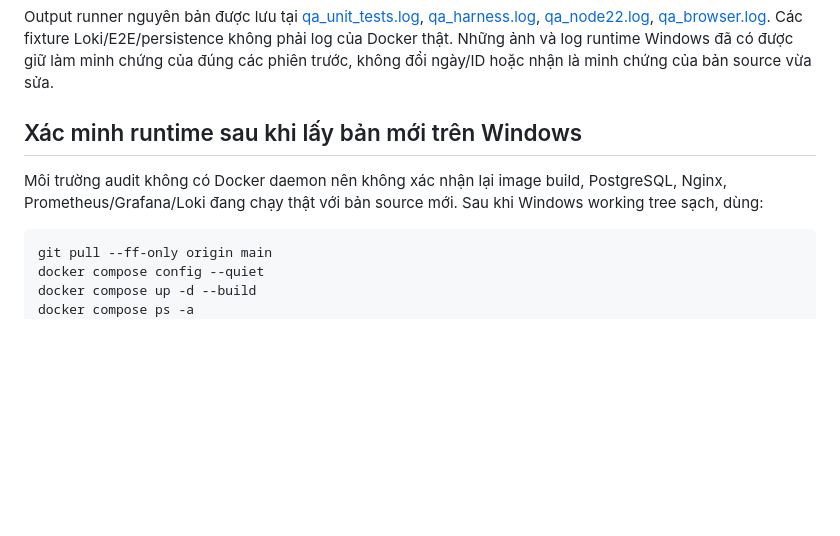
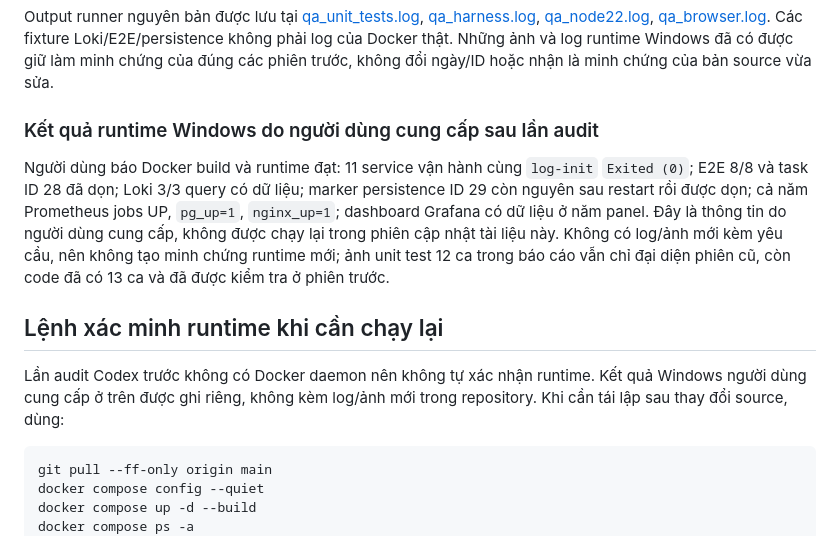
Before and after one commit to quocdoanhdang8/DTC245200775-task-tracker-de24, a Markdown page: docs/qa-review.md, the part around the change. Drawn GitHub-style; blank space fills up the shorter version.

````diff
--- a/docs/qa-review.md
+++ b/docs/qa-review.md
@@ -30,9 +30,13 @@ Bản gốc được đối chiếu trực tiếp trên GitHub là `ae188b6c70f7
 
 Output runner nguyên bản được lưu tại [qa_unit_tests.log](logs/qa_unit_tests.log), [qa_harness.log](logs/qa_harness.log), [qa_node22.log](logs/qa_node22.log), [qa_browser.log](logs/qa_browser.log). Các fixture Loki/E2E/persistence không phải log của Docker thật. Những ảnh và log runtime Windows đã có được giữ làm minh chứng của đúng các phiên trước, không đổi ngày/ID hoặc nhận là minh chứng của bản source vừa sửa.
 
-## Xác minh runtime sau khi lấy bản mới trên Windows
+### Kết quả runtime Windows do người dùng cung cấp sau lần audit
 
-Môi trường audit không có Docker daemon nên không xác nhận lại image build, PostgreSQL, Nginx, Prometheus/Grafana/Loki đang chạy thật với bản source mới. Sau khi Windows working tree sạch, dùng:
+Người dùng báo Docker build và runtime đạt: 11 service vận hành cùng `log-init` `Exited (0)`; E2E 8/8 và task ID 28 đã dọn; Loki 3/3 query có dữ liệu; marker persistence ID 29 còn nguyên sau restart rồi được dọn; cả năm Prometheus jobs UP, `pg_up=1`, `nginx_up=1`; dashboard Grafana có dữ liệu ở năm panel. Đây là thông tin do người dùng cung cấp, không được chạy lại trong phiên cập nhật tài liệu này. Không có log/ảnh mới kèm yêu cầu, nên không tạo minh chứng runtime mới; ảnh unit test 12 ca trong báo cáo vẫn chỉ đại diện phiên cũ, còn code đã có 13 ca và đã được kiểm tra ở phiên trước.
+
+## Lệnh xác minh runtime khi cần chạy lại
+
+Lần audit Codex trước không có Docker daemon nên không tự xác nhận runtime. Kết quả Windows người dùng cung cấp ở trên được ghi riêng, không kèm log/ảnh mới trong repository. Khi cần tái lập sau thay đổi source, dùng:
 
 ```powershell
 git pull --ff-only origin main
````
Also changed, not shown: README.md (+5 -1 lines).
